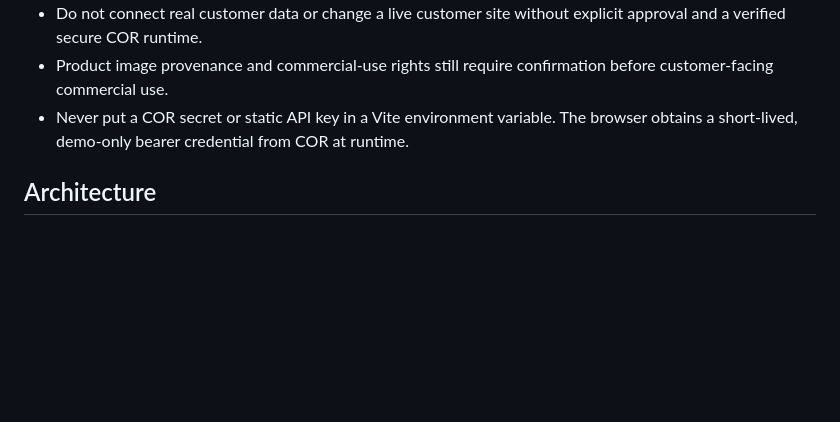
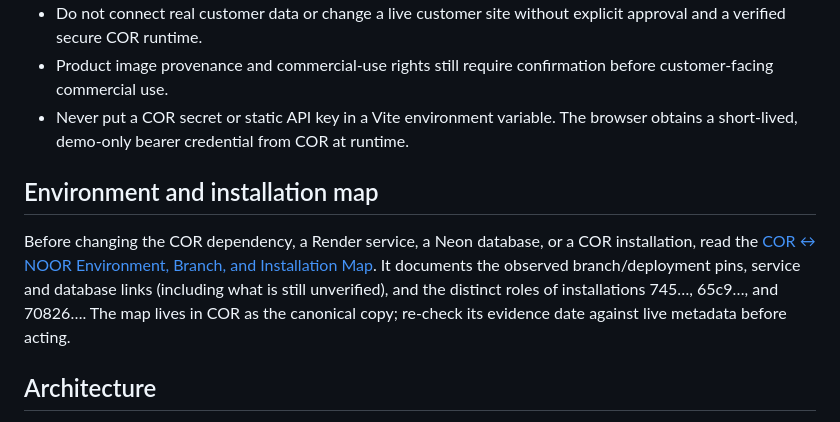
Before and after one commit to Mohamad-haghi/noor-personal-shopper, a Markdown page: README.md, the part around the change. Rendered like a GitHub page; blank space fills up the shorter version.

Commit message:
docs: link canonical COR environment map
* docs: point NOOR engineers to COR environment map

* docs: point NOOR engineers to canonical COR map on main

```diff
--- a/README.md
+++ b/README.md
@@ -26,6 +26,10 @@ The deployed Pages build uses integrated mode and calls COR for recommendations,
 - Do not connect real customer data or change a live customer site without explicit approval and a verified secure COR runtime.
 - Product image provenance and commercial-use rights still require confirmation before customer-facing commercial use.
 - Never put a COR secret or static API key in a Vite environment variable. The browser obtains a short-lived, demo-only bearer credential from COR at runtime.
+
+## Environment and installation map
+
+Before changing the COR dependency, a Render service, a Neon database, or a COR installation, read the [COR ↔ NOOR Environment, Branch, and Installation Map](https://github.com/Mohamad-haghi/digital-sales-core/blob/main/docs/COR_NOOR_ENVIRONMENT_TOPOLOGY_V1.md). It documents the observed branch/deployment pins, service and database links (including what is still unverified), and the distinct roles of installations 745…, 65c9…, and 70826…. The map lives in COR as the canonical copy; re-check its evidence date against live metadata before acting.
 
 ## Architecture
 
```
